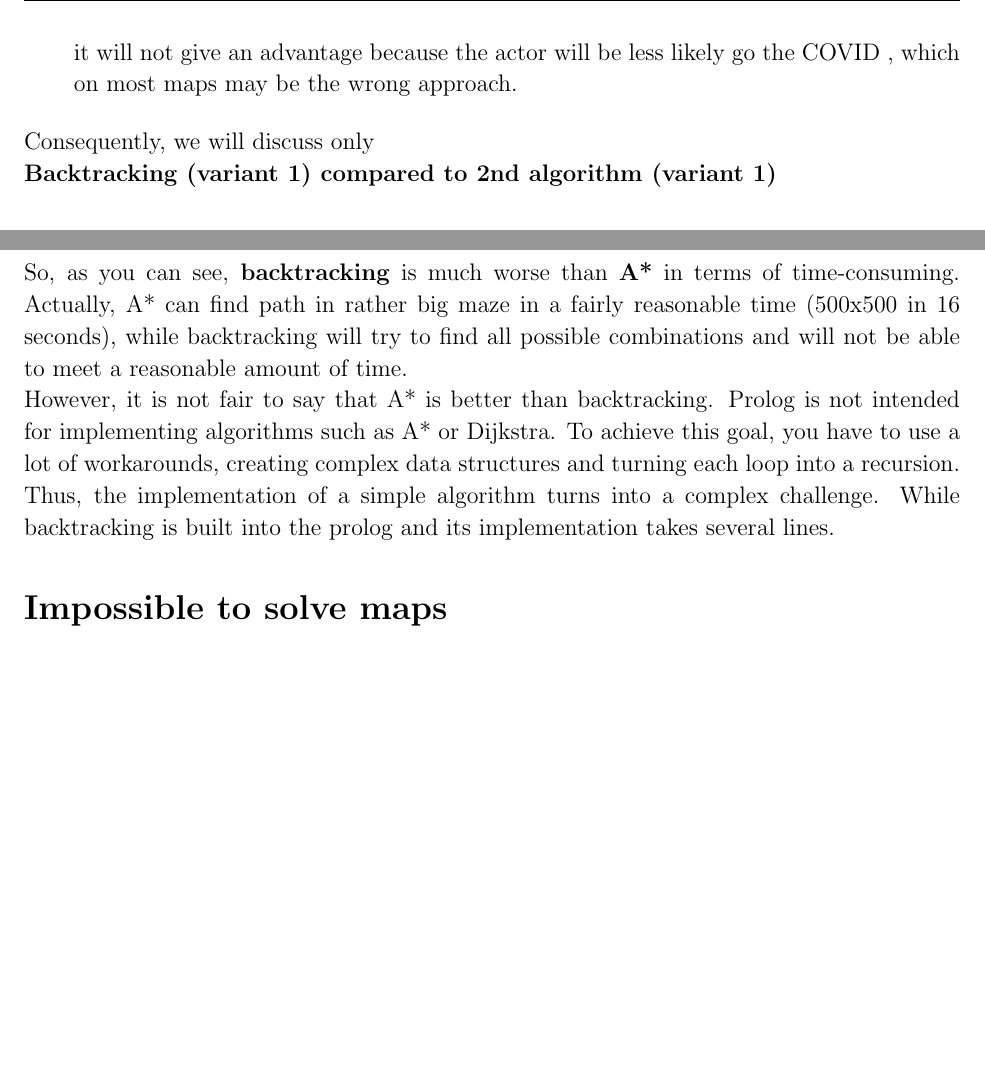
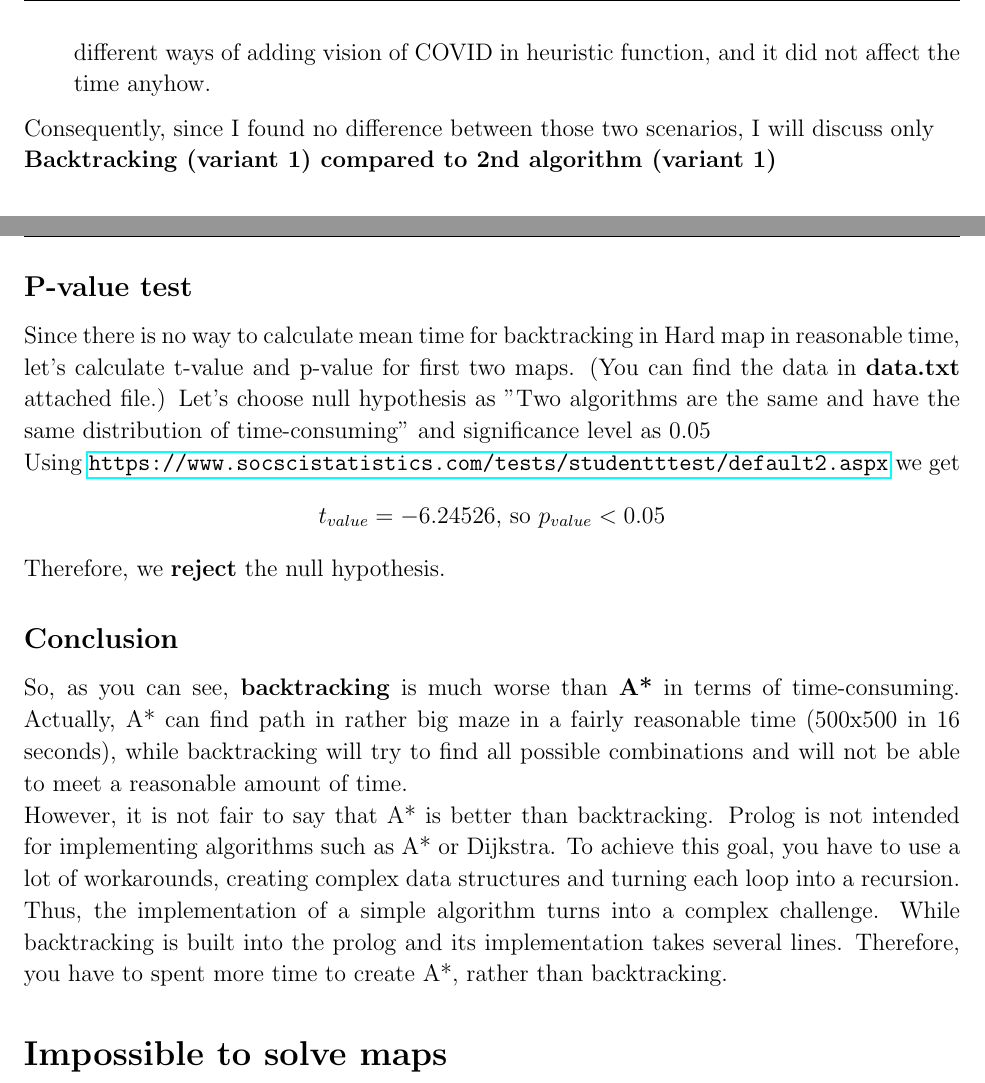
Before and after one commit to sevenzing/AI_assignment_1, a LaTeX document (report/main.tex): two parts of pages 4 and 5 of 6, joined at a grey line, cut at the place of the change, the shorter picture padded with empty space. The pictures show the PDF file report.pdf that the author committed with the source.

Commit message:
report + readme changed

```diff
--- a/report/main.tex
+++ b/report/main.tex
@@ -160,15 +163,38 @@ However, we should consider mask/doctor effect, so we need some modification of
 
 
 \section{Comparison or two algorithms}
+% online claculators for testing hypothesis
+% N_0 is that there is not difference
+
+% how many test maps ? 2-3
+%
+
+% completly igonring covid
+
+% sunmission
+% PDF, README, source code
+
+% CLEAR INSTRUCTIONS!
+
+%%% Null hypothesis - Alternate hypothesis
+
+% | reject
+% | fail to reject
+
+% P value - confidence
+
+% DO "P-value test" !
+
 
 Actually, there is no difference between two scenarios of perceiving COVID in my algorithms:
 
 \begin{itemize}
-    \item \textbf{Backtracking} takes into account only the adjacent cells, it can not look ahead to the \C
-    \item For \textbf{A*}, it is possible to consider forbidden cells from the \C in heuristic function. But it is completely not clear how to add this information to the function. Furthermore, it will not give an advantage because the actor will be less likely go the \C, which on most maps may be the wrong approach.
+    \item \textbf{Backtracking} takes into account only the adjacent cells and completely ignoring information about \C, except that it removes infected cells adjacent cells. So, it can not look ahead to the \C
+
+    \item For \textbf{A*}, it is possible to consider forbidden cells from the \C in heuristic function. However it is completely not clear how to add this information to the function. I tried different ways of adding vision of \C in heuristic function, and it did not affect the time anyhow.
 \end{itemize}
 
-Consequently, we will discuss only
+Consequently, since I found no difference between those two scenarios, I will discuss only
 
 \textbf{Backtracking (variant 1) compared to 2nd algorithm (variant 1)}
 
@@ -215,9 +241,20 @@ Hard map                                      &-&too long&19&0.0857 s\\ \hline
 \end{tabular}
 \end{center}
 
+\subsection{P-value test}
+Since there is no way to calculate mean time for backtracking in Hard map in reasonable time, let's calculate t-value and p-value for first two maps. (You can find the data in \textbf{data.txt} attached file.)
+Let's choose null hypothesis as "Two algorithms are the same and have the same distribution of time-consuming" and significance level as $0.05$
+
+\\
+Using \url{https://www.socscistatistics.com/tests/studentttest/default2.aspx} we get $$t_{value} = -6.24526 \text{, so }p_{value} < 0.05$$
+
+Therefore, we \textbf{reject} the null hypothesis.
+
+\subsection{Conclusion}
+
 So, as you can see, \textbf{backtracking} is much worse than \textbf{A*} in terms of time-consuming. Actually, A* can find path in rather big maze in a fairly reasonable time (500x500 in 16 seconds), while backtracking will try to find all possible combinations and will not be able to meet a reasonable amount of time.
 \\
-However, it is not fair to say that A* is better than backtracking. Prolog is not intended for implementing algorithms such as A* or Dijkstra. To achieve this goal, you have to use a lot of workarounds, creating complex data structures and turning each loop into a recursion. Thus, the implementation of a simple algorithm turns into a complex challenge. While backtracking is built into the prolog and its implementation takes several lines.
+However, it is not fair to say that A* is better than backtracking. Prolog is not intended for implementing algorithms such as A* or Dijkstra. To achieve this goal, you have to use a lot of workarounds, creating complex data structures and turning each loop into a recursion. Thus, the implementation of a simple algorithm turns into a complex challenge. While backtracking is built into the prolog and its implementation takes several lines. Therefore, you have to spent more time to create A*, rather than backtracking.
 
 \section{Impossible to solve maps}
 
```
Also changed, not shown: README.md, report.pdf, report/main.tex (9 more changed lines).
